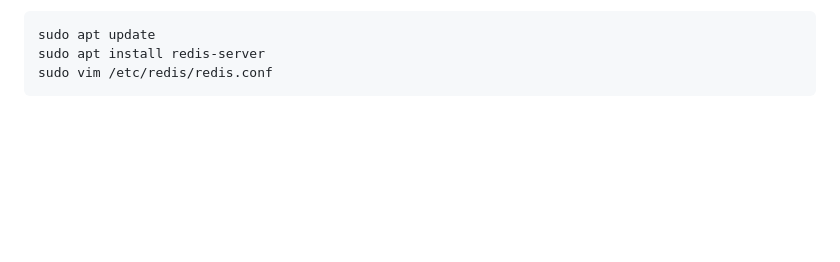
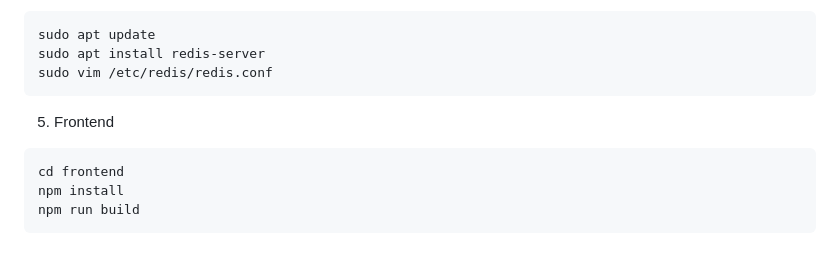
Before and after one commit to Shurik12/EmotionAI, a Markdown page: README.md, the part around the change. Rendered like a GitHub page; blank space fills up the shorter version.

Commit message:
Added build frontend to README.md

````diff
--- a/README.md
+++ b/README.md
@@ -262,3 +262,9 @@ sudo apt update
 sudo apt install redis-server
 sudo vim /etc/redis/redis.conf
 ```
+5. Frontend
+```bash
+cd frontend
+npm install
+npm run build
+```
````
